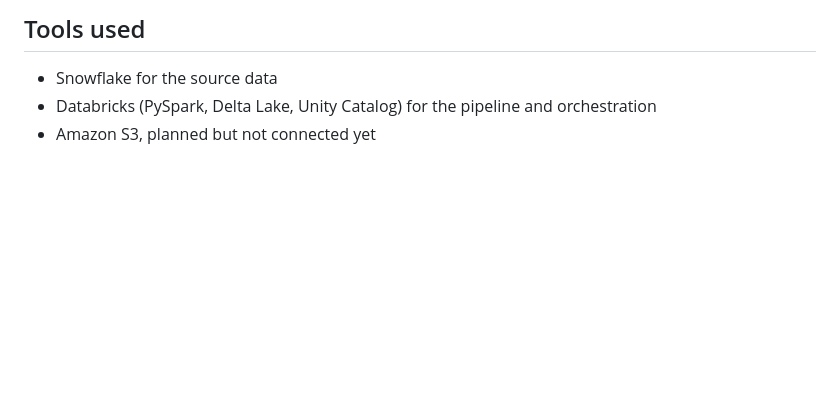
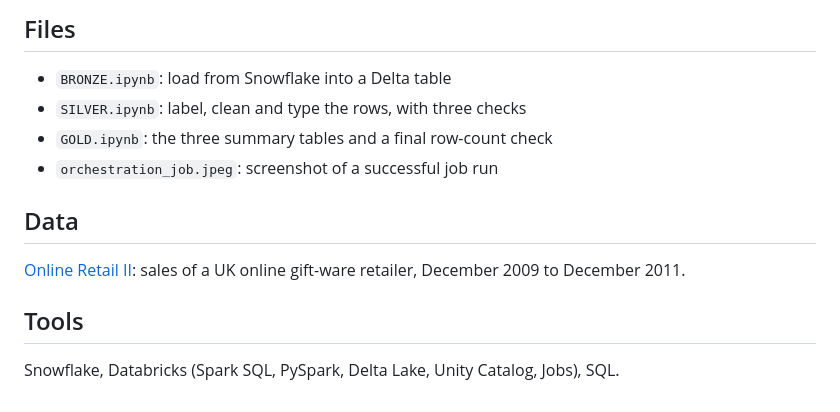
Before and after one commit to Rahulkulkarni2002/snowflake-databricks-medallion-pipeline, a Markdown page: README.md, the part around one of its changes. GitHub-like rendering; blank space fills up the shorter version.

```diff
--- a/README.md
+++ b/README.md
@@ -54,6 +116,15 @@ The Gold table is set up to be written to Amazon S3, it is already partitioned b
 
-## Tools used
+## Files
 
-- Snowflake for the source data
-- Databricks (PySpark, Delta Lake, Unity Catalog) for the pipeline and orchestration
-- Amazon S3, planned but not connected yet
+- `BRONZE.ipynb`: load from Snowflake into a Delta table
+- `SILVER.ipynb`: label, clean and type the rows, with three checks
+- `GOLD.ipynb`: the three summary tables and a final row-count check
+- `orchestration_job.jpeg`: screenshot of a successful job run
+
+## Data
+
+[Online Retail II](https://www.kaggle.com/datasets/mashlyn/online-retail-ii-uci): sales of a UK online gift-ware retailer, December 2009 to December 2011.
+
+## Tools
+
+Snowflake, Databricks (Spark SQL, PySpark, Delta Lake, Unity Catalog, Jobs), SQL.
```
Also changed, not shown: other parts of README.md (+90 -28 lines), orchestration_job.jpeg, 3 other files.
